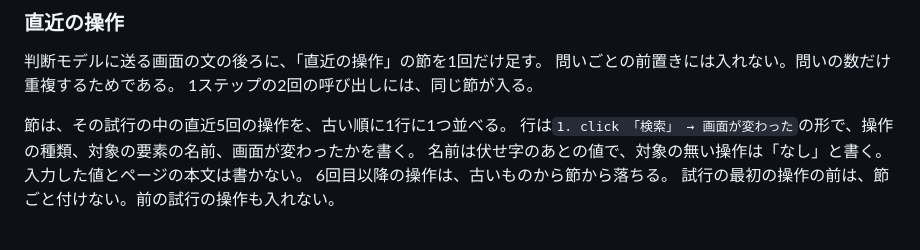
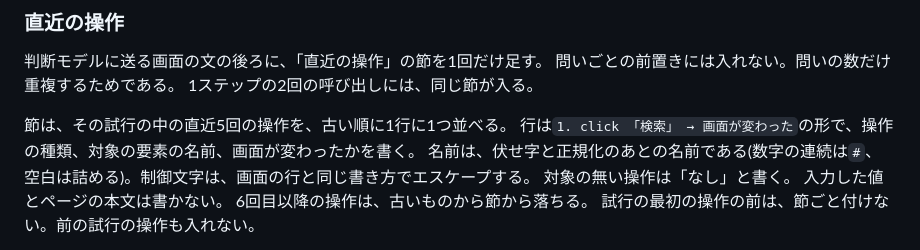
Before and after one commit to Hakkadaikon/webqa-explorer, a Markdown page: docs/arch/interview-mode.md, the part around the change. Rendered like a GitHub page.

Commit message:
docs(interview): 節の名前は伏せ字と正規化のあとと書く
直近の操作の節に出る名前が、記録の持つ正規化後の名前であることと、
制御文字のエスケープを書く。

Co-Authored-By: Claude Sonnet 5.5 <noreply@anthropic.com>

```diff
--- a/docs/arch/interview-mode.md
+++ b/docs/arch/interview-mode.md
@@ -226,7 +226,8 @@ screens:
 
 節は、その試行の中の直近5回の操作を、古い順に1行に1つ並べる。
 行は`1. click 「検索」 → 画面が変わった`の形で、操作の種類、対象の要素の名前、画面が変わったかを書く。
-名前は伏せ字のあとの値で、対象の無い操作は「なし」と書く。
+名前は、伏せ字と正規化のあとの名前である(数字の連続は`#`、空白は詰める)。制御文字は、画面の行と同じ書き方でエスケープする。
+対象の無い操作は「なし」と書く。
 入力した値とページの本文は書かない。
 6回目以降の操作は、古いものから節から落ちる。
 試行の最初の操作の前は、節ごと付けない。前の試行の操作も入れない。
```
